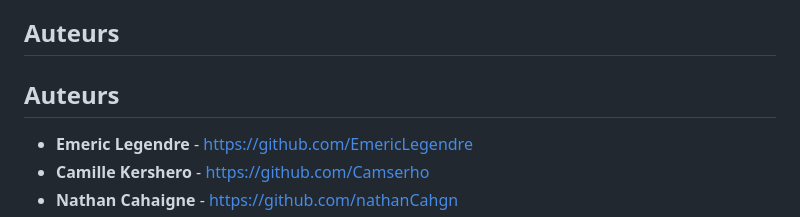
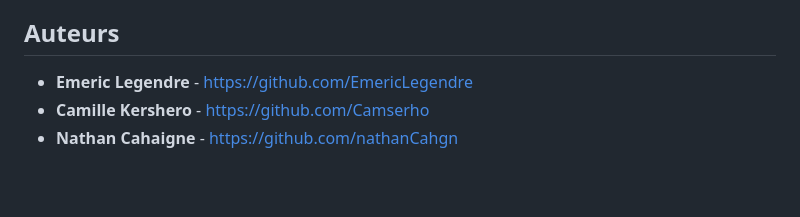
Before and after one commit to EmericLegendre/T-YEP-600-REN_12-TEMP, a Markdown page: README.md, the part around the change. Drawn GitHub-style; blank space fills up the shorter version.

```diff
--- a/README.md
+++ b/README.md
@@ -76,7 +76,6 @@ Les contributions sont les bienvenues ! Si vous souhaitez contribuer à ce proje
 5. Ouvrez une Pull Request.
 
 ## Auteurs
-## Auteurs
 - **Emeric Legendre** - [https://github.com/EmericLegendre](https://github.com/EmericLegendre)
 - **Camille Kershero** - [https://github.com/Camserho](https://github.com/Camserho)
 - **Nathan Cahaigne** - [https://github.com/nathanCahgn](https://github.com/nathanCahgn)
```
